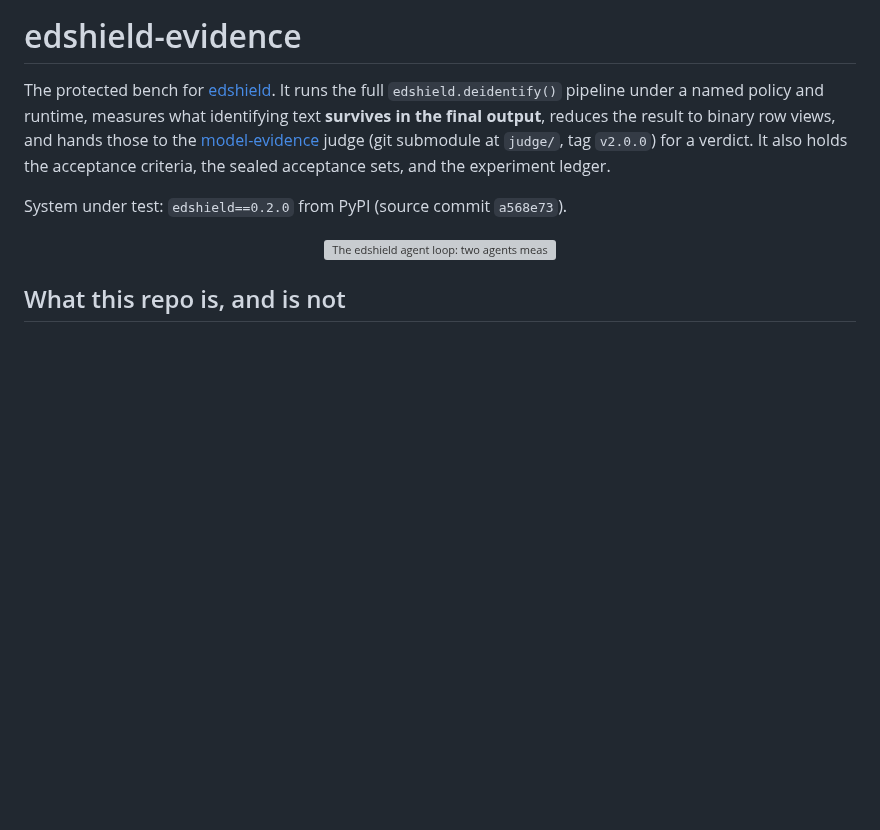
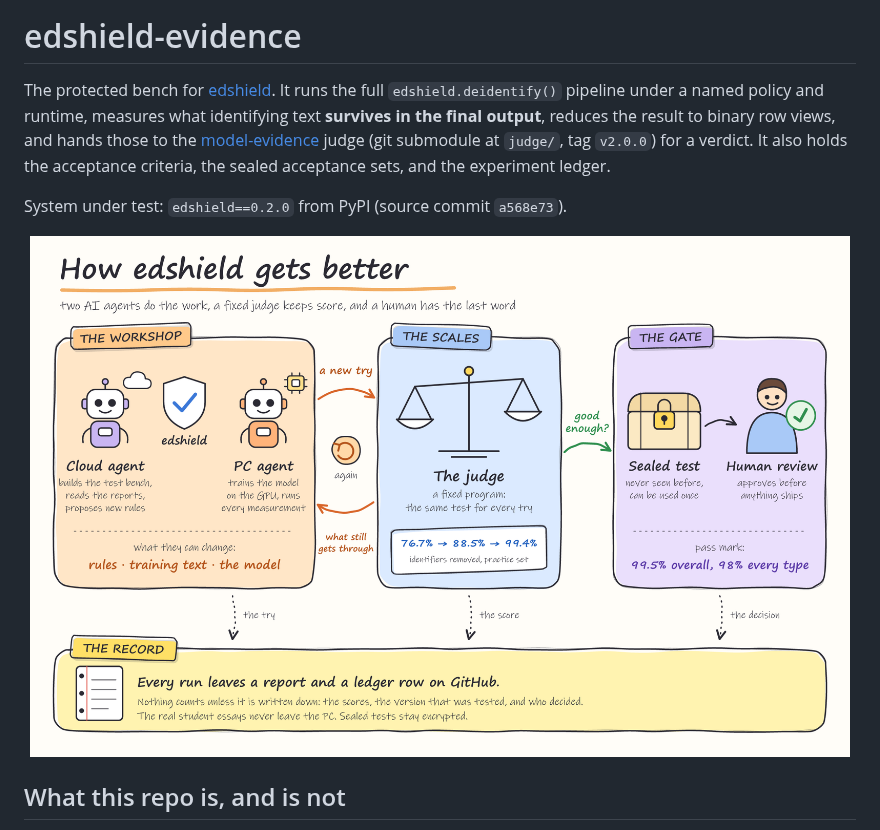
Before and after one commit to hemangnagar/edshield-evidence, a Markdown page: README.md, the part around the change. GitHub-like rendering; pictures changed too: docs/how-edshield-gets-better.png (added); blank space fills up the shorter version; grey boxes are pictures that could not be loaded.

```diff
--- a/README.md
+++ b/README.md
@@ -11,7 +11,7 @@ acceptance criteria, the sealed acceptance sets, and the experiment ledger.
 System under test: `edshield==0.2.0` from PyPI (source commit `a568e73`).
 
 <p align="center">
-  <a href="docs/ARCHITECTURE.md"><img src="docs/agent-loop.svg" alt="The edshield agent loop: two agents measure, diagnose and change edshield; a judge, a regression check, a sealed set and a person gate every candidate" width="640"></a>
+  <a href="docs/ARCHITECTURE.md"><img src="docs/how-edshield-gets-better.png" alt="How edshield gets better: two AI agents in the workshop, a fixed judge on the scales, a sealed test and a human review at the gate, and a record of every run" width="820"></a>
 </p>
 
 ## What this repo is, and is not
```
Also changed, not shown: docs/ARCHITECTURE.md (+9 -9 lines), 2 other files.
